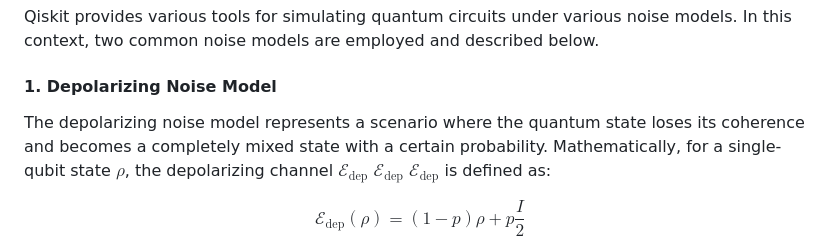
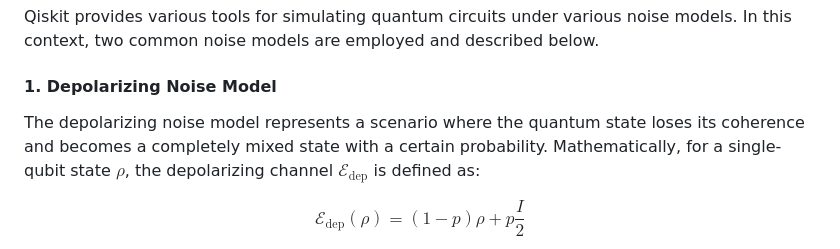
Before and after one commit to ENCCS/documents-for-publications, a Markdown page: qc-colonyos-tutorial/erikk_blog_bpg.md, the part around the change. GitHub-like rendering.

```diff
--- a/qc-colonyos-tutorial/erikk_blog_bpg.md
+++ b/qc-colonyos-tutorial/erikk_blog_bpg.md
@@ -127,7 +127,7 @@ Qiskit provides various tools for simulating quantum circuits under various nois
 
 #### 1. Depolarizing Noise Model
 
-The depolarizing noise model represents a scenario where the quantum state loses its coherence and becomes a completely mixed state with a certain probability. Mathematically, for a single-qubit state $\rho$, the depolarizing channel $`\mathcal{E}_{\text{dep}}`$ $\mathcal{E}_{\text{dep}}$ $\mathcal{E}_{\text{dep}}$ is defined as:
+The depolarizing noise model represents a scenario where the quantum state loses its coherence and becomes a completely mixed state with a certain probability. Mathematically, for a single-qubit state $\rho$, the depolarizing channel $`\mathcal{E}_{\text{dep}}`$ is defined as:
 
 $$
 \mathcal{E}_{\text{dep}}(\rho) = (1 - p) \rho + p \frac{I}{2}
```
